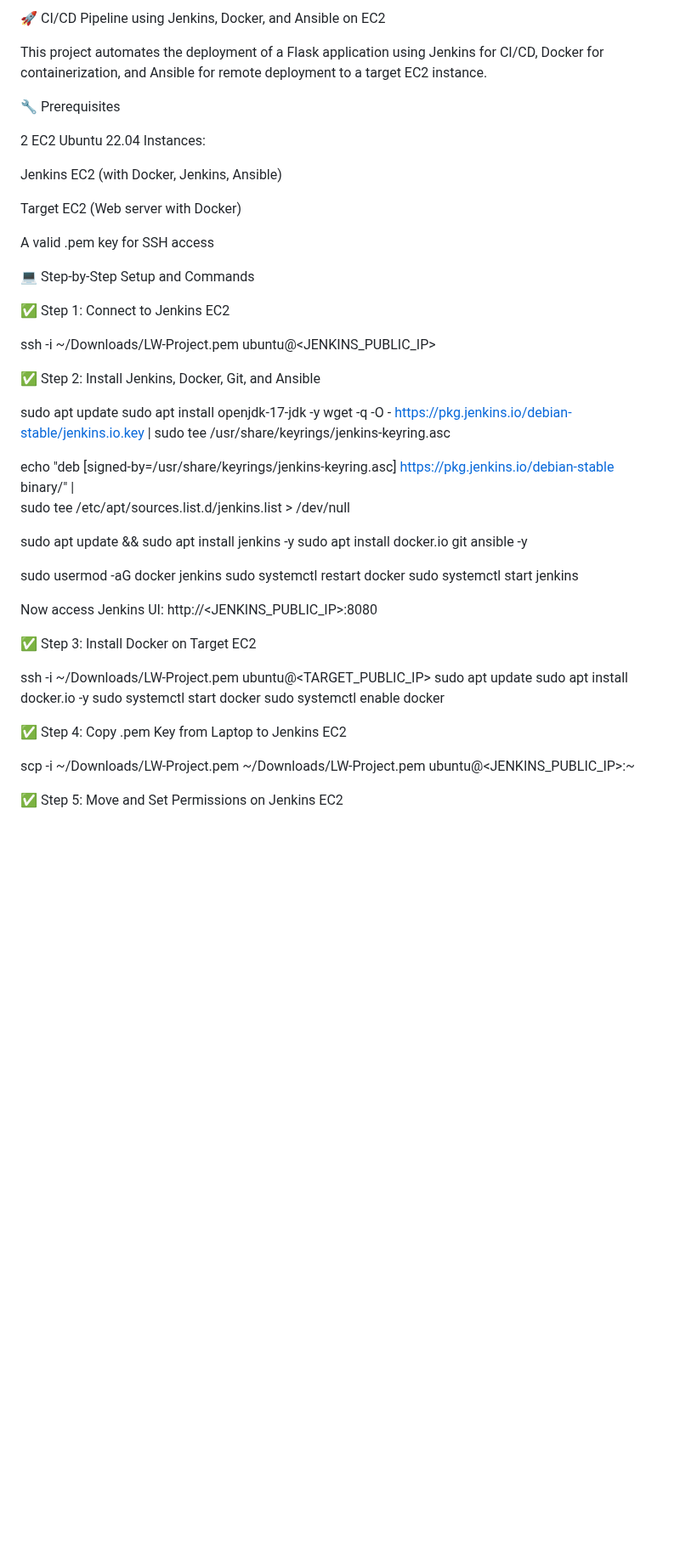
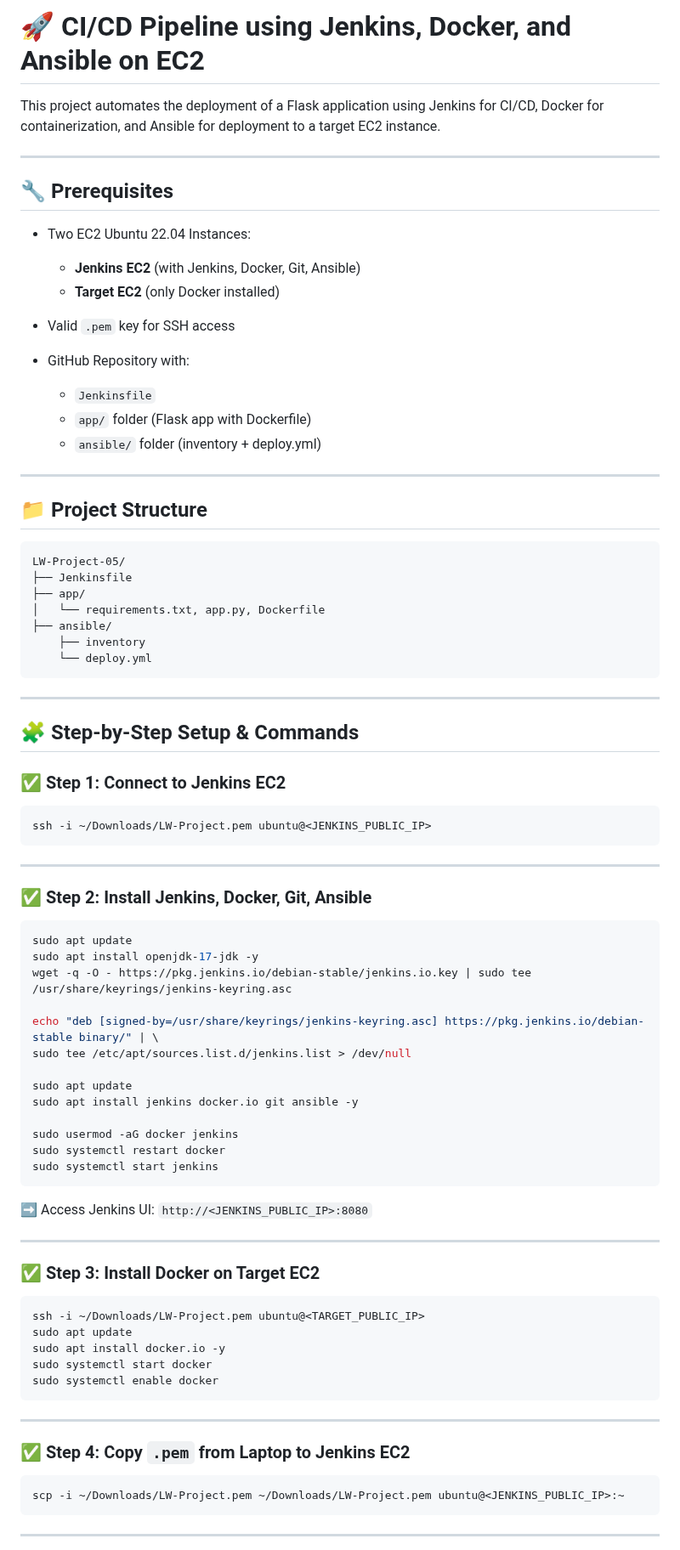
Before and after one commit to Kiranrakh/LW-Project-05-CI-CD-Pipeline-Project-using-Jenkins-Docker-Ansible-on-EC2, a Markdown page: README.md, the part around one of its changes. Shown at 85% size. Drawn GitHub-style; blank space fills up the shorter version.

````diff
--- a/README.md
+++ b/README.md
@@ -1,25 +1,51 @@
-🚀 CI/CD Pipeline using Jenkins, Docker, and Ansible on EC2
+# 🚀 CI/CD Pipeline using Jenkins, Docker, and Ansible on EC2
 
-This project automates the deployment of a Flask application using Jenkins for CI/CD, Docker for containerization, and Ansible for remote deployment to a target EC2 instance.
+This project automates the deployment of a Flask application using Jenkins for CI/CD, Docker for containerization, and Ansible for deployment to a target EC2 instance.
 
-🔧 Prerequisites
+---
 
-2 EC2 Ubuntu 22.04 Instances:
+## 🔧 Prerequisites
 
-Jenkins EC2 (with Docker, Jenkins, Ansible)
+* Two EC2 Ubuntu 22.04 Instances:
 
-Target EC2 (Web server with Docker)
+  * **Jenkins EC2** (with Jenkins, Docker, Git, Ansible)
+  * **Target EC2** (only Docker installed)
+* Valid `.pem` key for SSH access
+* GitHub Repository with:
 
-A valid .pem key for SSH access
+  * `Jenkinsfile`
+  * `app/` folder (Flask app with Dockerfile)
+  * `ansible/` folder (inventory + deploy.yml)
 
-💻 Step-by-Step Setup and Commands
+---
 
-✅ Step 1: Connect to Jenkins EC2
+## 📁 Project Structure
 
+```
+LW-Project-05/
+├── Jenkinsfile
+├── app/
+│   └── requirements.txt, app.py, Dockerfile
+├── ansible/
+    ├── inventory
+    └── deploy.yml
+```
+
+---
+
+## 🧩 Step-by-Step Setup & Commands
+
+### ✅ Step 1: Connect to Jenkins EC2
+
+```bash
 ssh -i ~/Downloads/LW-Project.pem ubuntu@<JENKINS_PUBLIC_IP>
+```
 
-✅ Step 2: Install Jenkins, Docker, Git, and Ansible
+---
 
+### ✅ Step 2: Install Jenkins, Docker, Git, Ansible
+
+```bash
 sudo apt update
 sudo apt install openjdk-17-jdk -y
 wget -q -O - https://pkg.jenkins.io/debian-stable/jenkins.io.key | sudo tee /usr/share/keyrings/jenkins-keyring.asc
@@ -27,26 +53,35 @@ wget -q -O - https://pkg.jenkins.io/debian-stable/jenkins.io.key | sudo tee /usr
 echo "deb [signed-by=/usr/share/keyrings/jenkins-keyring.asc] https://pkg.jenkins.io/debian-stable binary/" | \
 sudo tee /etc/apt/sources.list.d/jenkins.list > /dev/null
 
-sudo apt update && sudo apt install jenkins -y
-sudo apt install docker.io git ansible -y
+sudo apt update
+sudo apt install jenkins docker.io git ansible -y
 
 sudo usermod -aG docker jenkins
 sudo systemctl restart docker
 sudo systemctl start jenkins
+```
 
-Now access Jenkins UI: http://<JENKINS_PUBLIC_IP>:8080
+➡️ Access Jenkins UI: `http://<JENKINS_PUBLIC_IP>:8080`
 
-✅ Step 3: Install Docker on Target EC2
+---
 
+### ✅ Step 3: Install Docker on Target EC2
+
+```bash
 ssh -i ~/Downloads/LW-Project.pem ubuntu@<TARGET_PUBLIC_IP>
 sudo apt update
 sudo apt install docker.io -y
 sudo systemctl start docker
 sudo systemctl enable docker
+```
 
-✅ Step 4: Copy .pem Key from Laptop to Jenkins EC2
+---
 
+### ✅ Step 4: Copy `.pem` from Laptop to Jenkins EC2
+
+```bash
 scp -i ~/Downloads/LW-Project.pem ~/Downloads/LW-Project.pem ubuntu@<JENKINS_PUBLIC_IP>:~
+```
 
-✅ Step 5: Move and Set Permissions on Jenkins EC2
+---
 
````
Also changed, not shown: other parts of README.md (+81 -26 lines).
